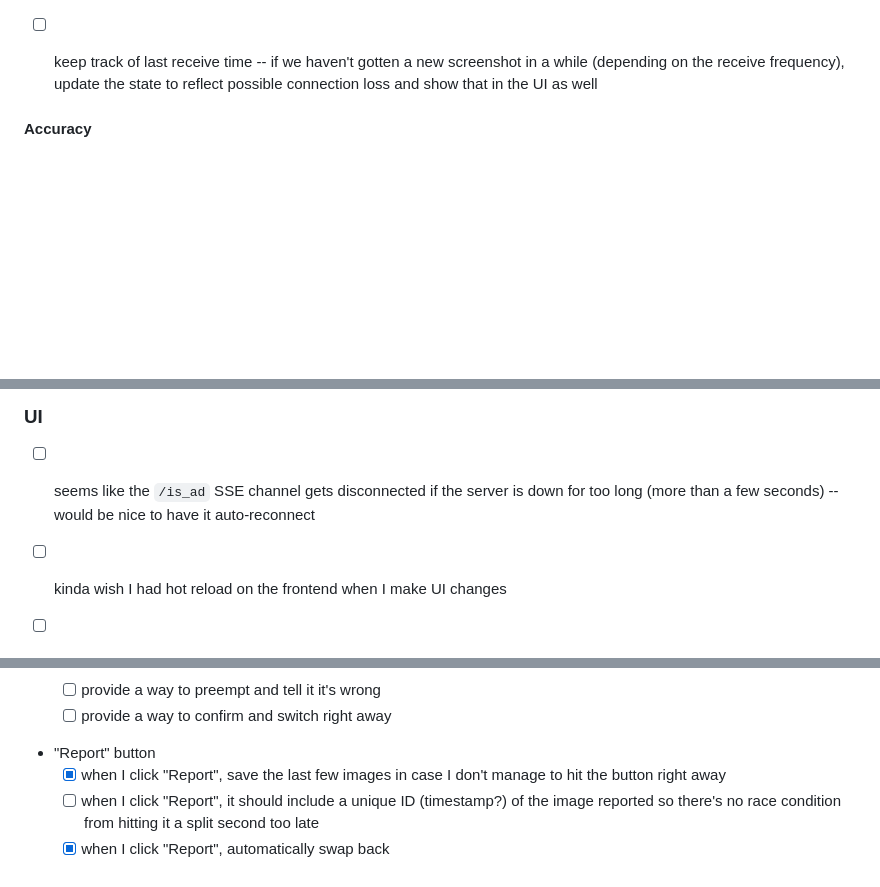
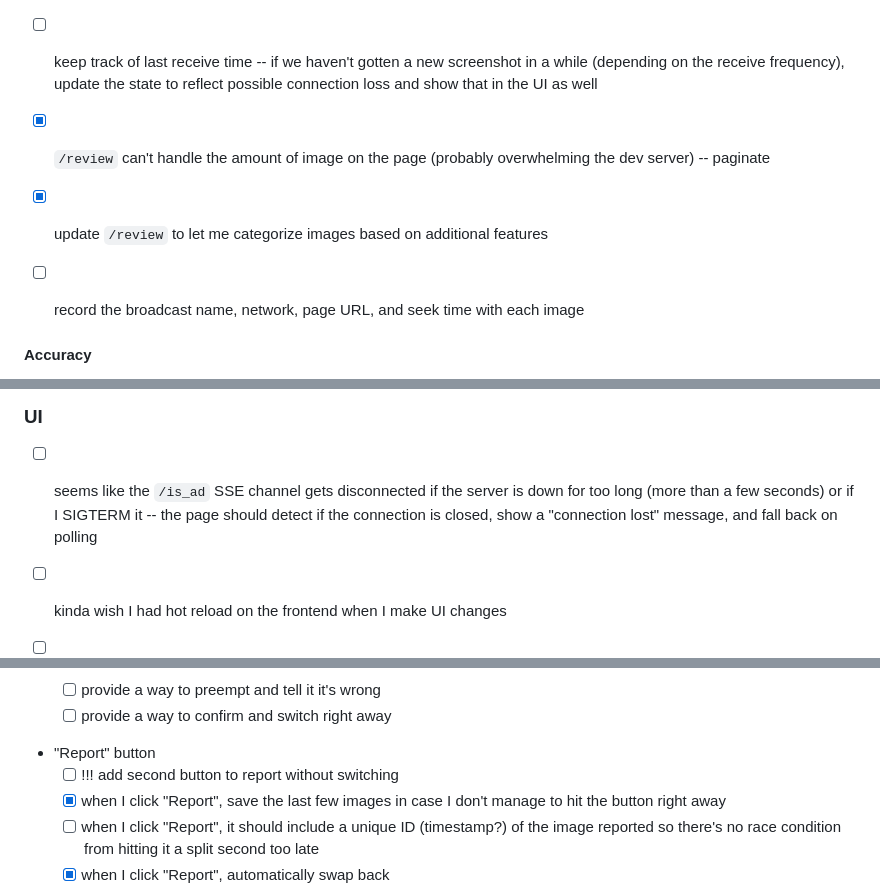
Before and after one commit to PushItToProd/tv-commercial-detection, a Markdown page: todo.md, 3 parts joined by grey strips. Rendered like a GitHub page; blank space fills up the shorter version.

```diff
--- a/todo.md
+++ b/todo.md
@@ -70,6 +70,10 @@
 - [ ] the receiver saves the received image as a file, but then `_classify_image` takes the file path and reads it as base64 -- maybe that can be cut out
 - [ ] factor out an enum of classification labels to support more consistent typing
 - [ ] keep track of last receive time -- if we haven't gotten a new screenshot in a while (depending on the receive frequency), update the state to reflect possible connection loss and show that in the UI as well
+
+- [x] `/review` can't handle the amount of image on the page (probably overwhelming the dev server) -- paginate
+- [x] update `/review` to let me categorize images based on additional features
+- [ ] record the broadcast name, network, page URL, and seek time with each image
 
 #### Accuracy
 
@@ -166,7 +170,7 @@
 
 ### UI
 
-- [ ] seems like the `/is_ad` SSE channel gets disconnected if the server is down for too long (more than a few seconds) -- would be nice to have it auto-reconnect
+- [ ] seems like the `/is_ad` SSE channel gets disconnected if the server is down for too long (more than a few seconds) or if I SIGTERM it -- the page should detect if the connection is closed, show a "connection lost" message, and fall back on polling
 - [ ] kinda wish I had hot reload on the frontend when I make UI changes
 
 - [ ] right now, the client requests `/is_ad/last_frame?t=${Date.now}` every time it receives a message from the server, even if there's no new image. this should be updated to avoid a pointless fetch if the image hasn't changed
@@ -179,6 +183,7 @@
   - [ ] provide a way to confirm and switch right away
 
 - "Report" button
+  - [ ] !!! add second button to report without switching
   - [x] when I click "Report", save the last few images in case I don't manage to hit the button right away
   - [ ] when I click "Report", it should include a unique ID (timestamp?) of the image reported so there's no race condition from hitting it a split second too late
   - [x] when I click "Report", automatically swap back
```
